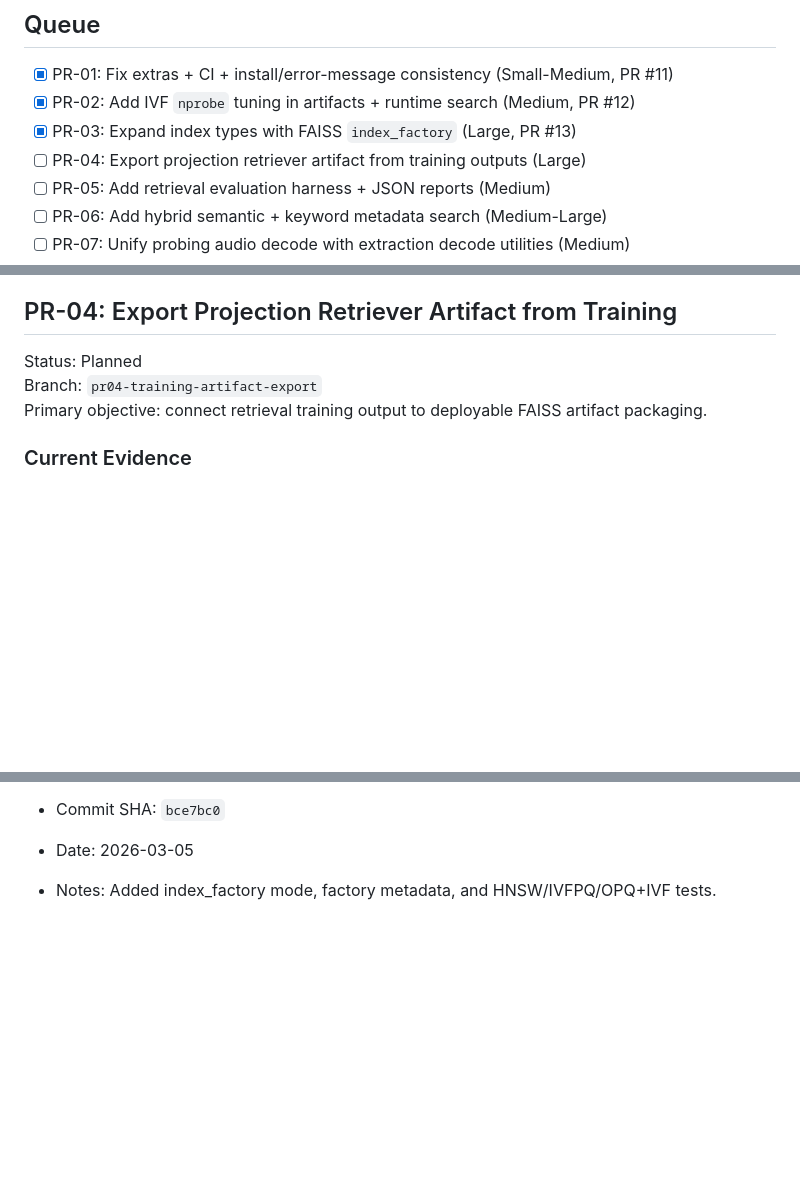
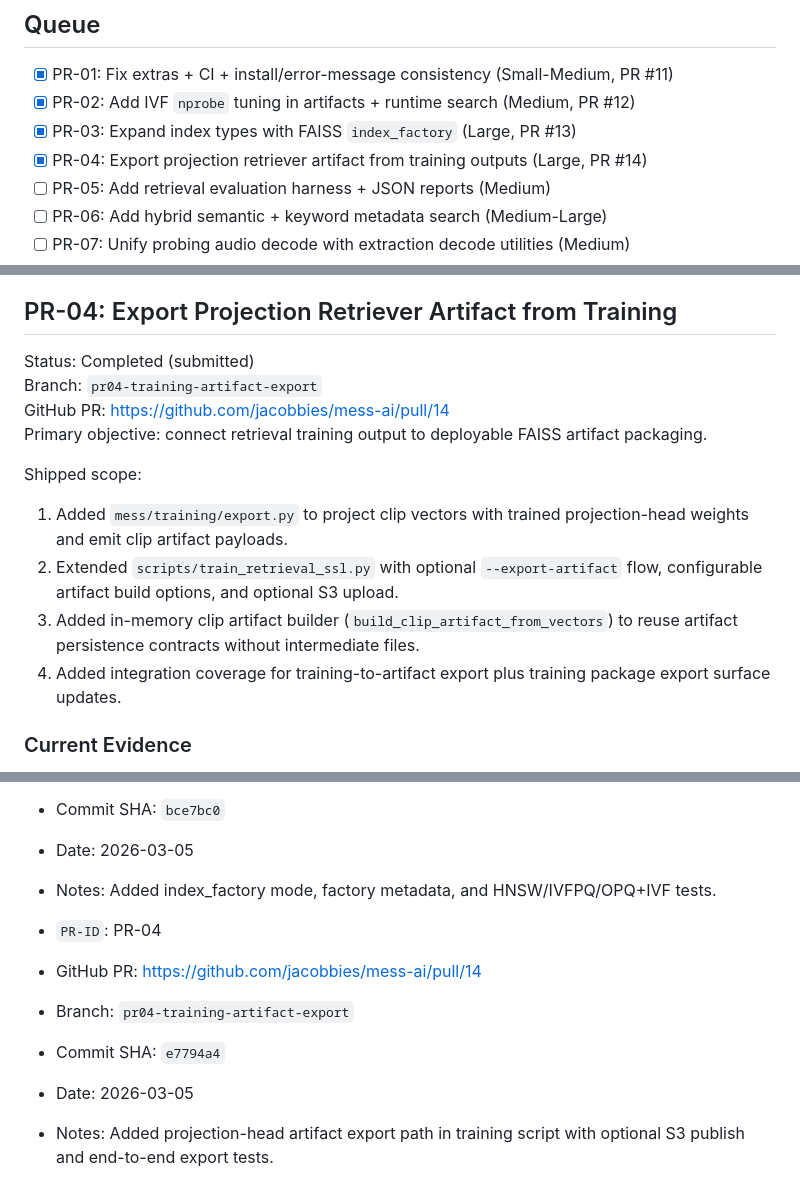
Before and after one commit to jacobbies/mess-ai, a Markdown page: docs/pr_backlog.md, 3 parts joined by grey strips. Drawn GitHub-style; blank space fills up the shorter version.

Commit message:
Mark PR-04 submitted in backlog ledger

```diff
--- a/docs/pr_backlog.md
+++ b/docs/pr_backlog.md
@@ -29,7 +29,7 @@ These are baseline assumptions for all PRs below.
 - [x] PR-01: Fix extras + CI + install/error-message consistency (Small-Medium, PR #11)
 - [x] PR-02: Add IVF `nprobe` tuning in artifacts + runtime search (Medium, PR #12)
 - [x] PR-03: Expand index types with FAISS `index_factory` (Large, PR #13)
-- [ ] PR-04: Export projection retriever artifact from training outputs (Large)
+- [x] PR-04: Export projection retriever artifact from training outputs (Large, PR #14)
 - [ ] PR-05: Add retrieval evaluation harness + JSON reports (Medium)
 - [ ] PR-06: Add hybrid semantic + keyword metadata search (Medium-Large)
 - [ ] PR-07: Unify probing audio decode with extraction decode utilities (Medium)
@@ -77,9 +77,17 @@ Shipped scope:
 
 ## PR-04: Export Projection Retriever Artifact from Training
 
-Status: Planned
+Status: Completed (submitted)
 Branch: `pr04-training-artifact-export`
+GitHub PR: https://github.com/jacobbies/mess-ai/pull/14
 Primary objective: connect retrieval training output to deployable FAISS artifact packaging.
+
+Shipped scope:
+
+1. Added `mess/training/export.py` to project clip vectors with trained projection-head weights and emit clip artifact payloads.
+2. Extended `scripts/train_retrieval_ssl.py` with optional `--export-artifact` flow, configurable artifact build options, and optional S3 upload.
+3. Added in-memory clip artifact builder (`build_clip_artifact_from_vectors`) to reuse artifact persistence contracts without intermediate files.
+4. Added integration coverage for training-to-artifact export plus training package export surface updates.
 
 ### Current Evidence
 
@@ -273,3 +281,10 @@ Use this section when a PR is submitted/merged:
 - Commit SHA: `bce7bc0`
 - Date: 2026-03-05
 - Notes: Added index_factory mode, factory metadata, and HNSW/IVFPQ/OPQ+IVF tests.
+
+- `PR-ID`: PR-04
+- GitHub PR: https://github.com/jacobbies/mess-ai/pull/14
+- Branch: `pr04-training-artifact-export`
+- Commit SHA: `e7794a4`
+- Date: 2026-03-05
+- Notes: Added projection-head artifact export path in training script with optional S3 publish and end-to-end export tests.
```
